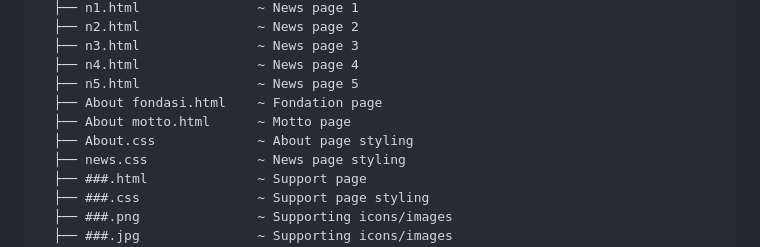
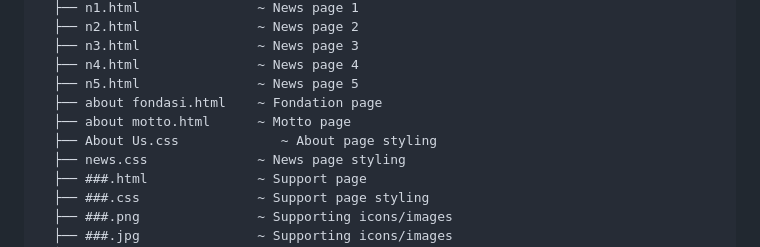
Before and after one commit to kneissa/proyek-sts-pwl, a Markdown page: README.md, the part around the change. Rendered like a GitHub page.

```diff
--- a/README.md
+++ b/README.md
@@ -48,9 +48,9 @@ sts-pwl/
   ├── n3.html               ~ News page 3
   ├── n4.html               ~ News page 4
   ├── n5.html               ~ News page 5
-  ├── About fondasi.html    ~ Fondation page
-  ├── About motto.html      ~ Motto page
-  ├── About.css             ~ About page styling
+  ├── about fondasi.html    ~ Fondation page
+  ├── about motto.html      ~ Motto page
+  ├── About Us.css             ~ About page styling
   ├── news.css              ~ News page styling
   ├── ###.html              ~ Support page
   ├── ###.css               ~ Support page styling
```
